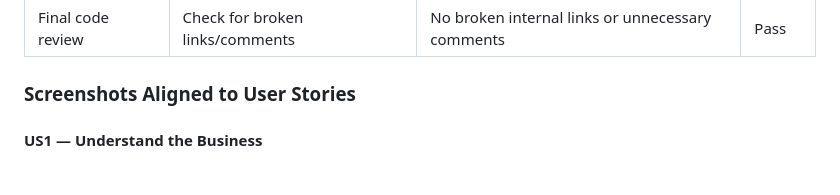
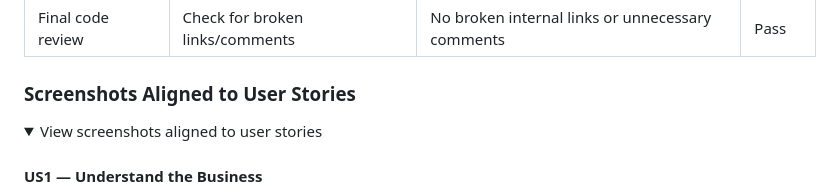
Before and after one commit to ShvetsViktor/rainbow_me_deco, a Markdown page: README.md, the part around one of its changes. GitHub-like rendering; folded sections open.

Commit message:
docs(readme): make Screenshots Aligned to User Stories section foldable

```diff
--- a/README.md
+++ b/README.md
@@ -1024,6 +1024,9 @@ Manual testing was used to check real user interaction, visual layout, responsiv
 
 ### Screenshots Aligned to User Stories
 
+<details>
+<summary>View screenshots aligned to user stories</summary>
+
 #### US1 — Understand the Business
 
 ![Hero section screenshot](assets/readme/screenshots/hero-section.png)
```
Also changed, not shown: other parts of README.md (+3 -1 lines).
